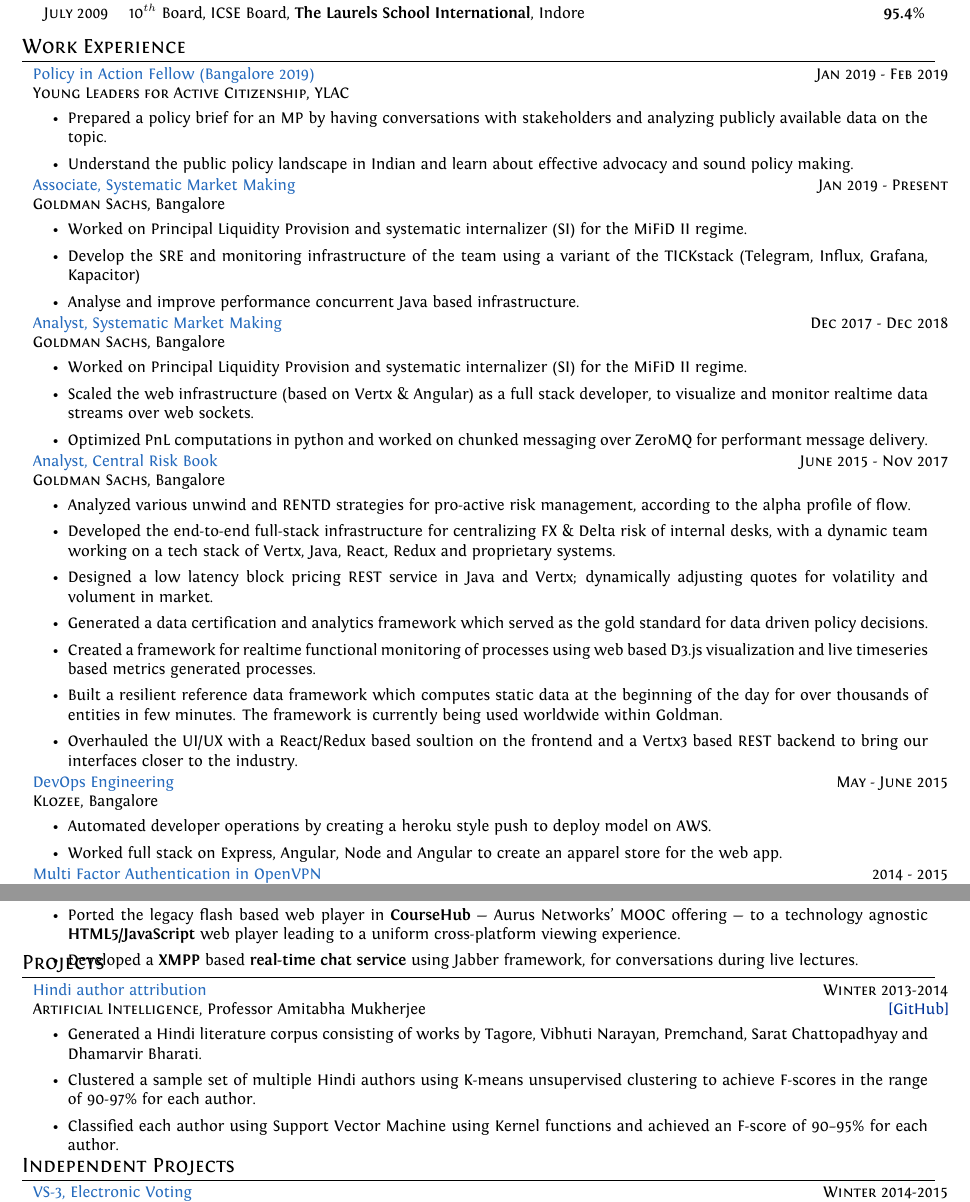
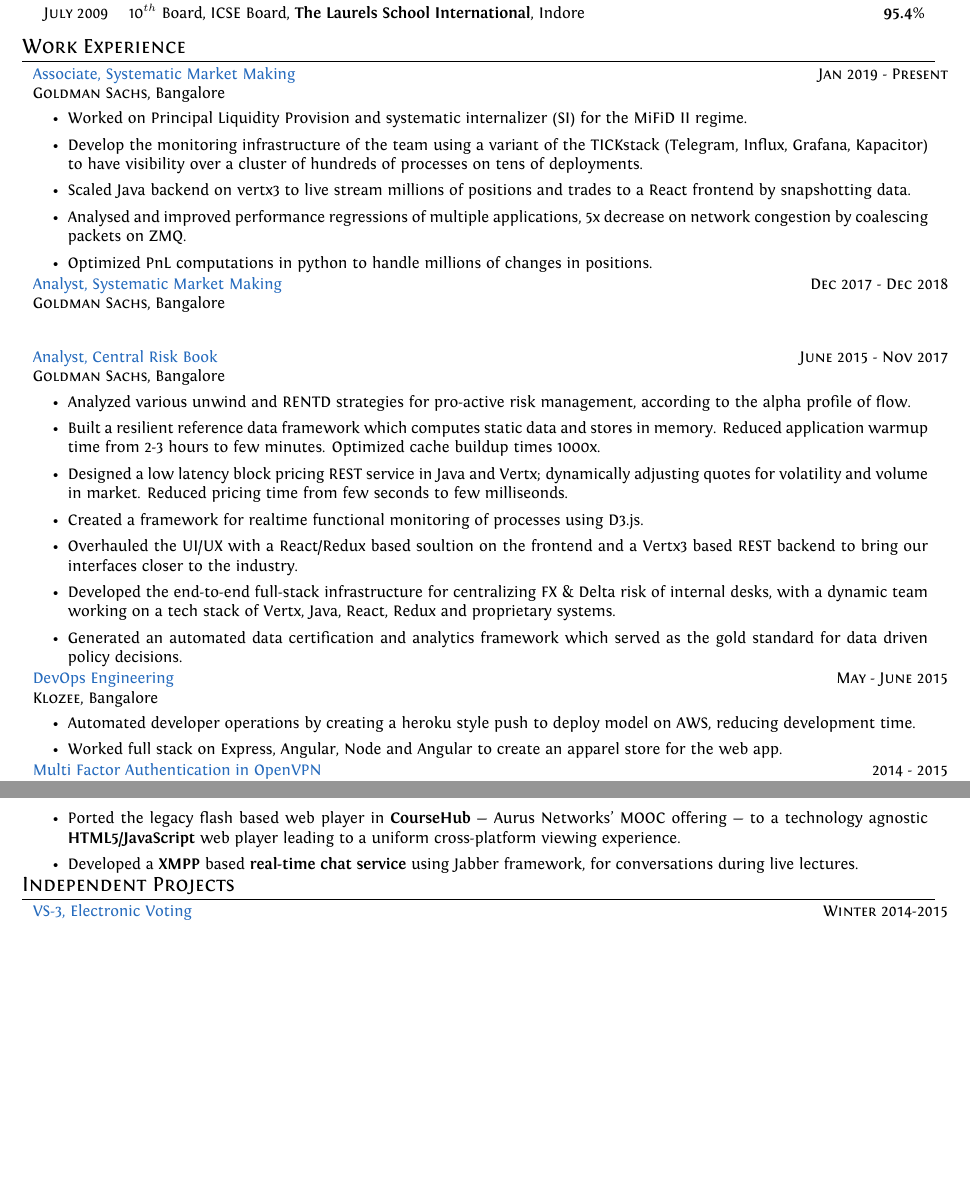
Before and after one commit to srijanshetty/cv, a LaTeX CV (cv.tex): two parts of pages 1 and 2 of 2, joined at a grey line, cut so that both start at the same text, the shorter picture padded with empty space. Compiled offline with XeLaTeX; an older LaTeX class or package is replaced by its successor.

Commit message:
Quarterly update - April '19

```diff
--- a/cv.tex
+++ b/cv.tex
@@ -207,18 +207,6 @@
 \section{Work Experience}
 
 \cproject
-      {Jan 2019 - Feb 2019}
-      {Policy in Action Fellow (Bangalore 2019)}
-      {\textsc{Young Leaders for Active Citizenship}, YLAC}
-      {}
-      {%
-        \begin{itemize}[leftmargin=\bulletspace{}]
-            \item Prepared a policy brief for an MP by having conversations with stakeholders and analyzing publicly available data on the topic.
-            \item Understand the public policy landscape in Indian and learn about effective advocacy and sound policy making.
-        \end{itemize}
-      }
-
-\cproject
       {Jan 2019 - Present}
       {Associate, Systematic Market Making}
       {\textsc{Goldman Sachs}, Bangalore}
@@ -226,8 +214,14 @@
       {%
         \begin{itemize}[leftmargin=\bulletspace{}]
           \item Worked on Principal Liquidity Provision and systematic internalizer (SI) for the MiFiD II regime.
-          \item Develop the SRE and monitoring infrastructure of the team using a variant of the TICKstack (Telegram, Influx, Grafana, Kapacitor)
-          \item Analyse and improve performance concurrent Java based infrastructure.
+          \item Develop the monitoring infrastructure of the team using a variant of the TICKstack
+              (Telegram, Influx, Grafana, Kapacitor) to have visibility over a cluster of hundreds of
+              processes on tens of deployments.
+          \item Scaled Java backend on vertx3 to live stream millions of positions
+              and trades to a React frontend by snapshotting data.
+          \item Analysed and improved performance regressions of multiple applications,
+              5x decrease on network congestion by coalescing packets on ZMQ.
+          \item Optimized PnL computations in python to handle millions of changes in positions.
         \end{itemize}
       }
 
@@ -237,13 +231,6 @@
       {\textsc{Goldman Sachs}, Bangalore}
       {}
       {%
-        \begin{itemize}[leftmargin=\bulletspace{}]
-          \item Worked on Principal Liquidity Provision and systematic internalizer (SI) for the MiFiD II regime.
-          \item Scaled the web infrastructure (based on Vertx \& Angular) as a full stack developer, to visualize
-                and monitor realtime data streams over web sockets.
-          \item Optimized PnL computations in python and worked on chunked messaging over ZeroMQ for performant
-                message delivery.
-        \end{itemize}
       }
 
 \cproject
@@ -254,21 +241,20 @@
       {%
         \begin{itemize}[leftmargin=\bulletspace{}]
           \item Analyzed various unwind and RENTD strategies for pro-active risk management, according
-                to the alpha profile of flow.
+            to the alpha profile of flow.
+          \item Built a resilient reference data framework which computes static data and stores in memory.
+            Reduced application warmup time from 2-3 hours to few minutes. Optimized cache buildup times 1000x.
+          \item Designed a low latency block pricing REST service in Java and Vertx; dynamically adjusting
+            quotes for volatility and volume in market.
+            Reduced pricing time from few seconds to few milliseonds.
+          \item Created a framework for realtime functional monitoring of processes using D3.js.
+          \item Overhauled the UI/UX with a React/Redux based soultion on the frontend and a Vertx3 based REST
+            backend to bring our interfaces closer to the industry.
           \item Developed the end-to-end full-stack infrastructure for centralizing FX \& Delta risk of
-                internal desks, with a dynamic team working on a tech stack of Vertx, Java, React, Redux
-                and proprietary systems.
-          \item Designed a low latency block pricing REST service in Java and Vertx; dynamically adjusting
-                quotes for volatility and volument in market.
-          \item Generated a data certification and analytics framework which served as the gold standard for
-                data driven policy decisions.
-          \item Created a framework for realtime functional monitoring of processes using web based
-                D3.js visualization and live timeseries based metrics generated processes.
-          \item Built a resilient reference data framework which computes static data at the beginning of
-                the day for over thousands of entities in few minutes. The framework is currently being used
-                worldwide within Goldman.
-          \item Overhauled the UI/UX with a React/Redux based soultion on the frontend and a Vertx3 based REST
-                backend to bring our interfaces closer to the industry.
+            internal desks, with a dynamic team working on a tech stack of Vertx, Java, React, Redux
+            and proprietary systems.
+          \item Generated an automated data certification and analytics framework
+              which served as the gold standard for data driven policy decisions.
         \end{itemize}
       }
 
@@ -279,7 +265,8 @@
       {}
       {%
         \begin{itemize}[leftmargin=\bulletspace{}]
-          \item Automated developer operations by creating a heroku style push to deploy model on AWS.
+          \item Automated developer operations by creating a heroku style push to deploy model on AWS,
+              reducing development time.
           \item Worked full stack on Express, Angular, Node and Angular to create an apparel store for the web app.
         \end{itemize}
       }
@@ -353,10 +340,10 @@
 %----------------------------------------------------------------------------------------
 %  PROJECTS
 %----------------------------------------------------------------------------------------
-\vspace{-0.35cm}
+% \vspace{-0.35cm}
 % \let\thefootnote\relax\footnote{Monsoon semester: July to November}
 % \let\thefootnote\relax\footnote{Winter Semester: January to April}
-\section{Projects}
+% \section{Projects}
 
 % \cproject
 %     {Winter 2014-2015}
@@ -372,28 +359,28 @@
 %         \end{itemize}
 %     }
 
-\cproject
-    {Winter 2013-2014}
-    {Hindi author attribution}
-    {\textsc{\raggedright Artificial Intelligence}, Professor Amitabha Mukherjee}
-    {\href{https://github.com/srijanshetty/author-attribution} {[GitHub]}}
-    {%
-        \begin{itemize}[leftmargin=\bulletspace{}]
-            \item Generated a Hindi literature corpus consisting of works by Tagore,
-                Vibhuti Narayan, Premchand, Sarat Chattopadhyay and Dhamarvir Bharati.
-            \item Clustered a sample set of multiple Hindi authors using K-means unsupervised clustering to achieve
-                F-scores in the range of 90-97\% for each author.
-            \item Classified each author using Support Vector Machine using Kernel functions
-                and achieved an F-score of 90--95\% for each author.
-            % \item Classified each author using Support Vector Machine using Radial Basis Kernel function
-            %     and achieved an F-score of 90--95\% for each author.
-            % \item Performed Multiple Discriminant Analysis on the data for a quantitative comparison with word
-            %     collocations; there was no appreciable difference in the results with the F-scores increasing only
-            %     marginally.
-            % \item Presented a poster on Opinion Word Expansion and Target Extraction through Double Propogation, Guang Qin,
-            %     Bing Liu, Jiajun Bu, Chun Chen that was nominated as the best poster by all students.
-        \end{itemize}
-    }
+% \cproject
+%     {Winter 2013-2014}
+%     {Hindi author attribution}
+%     {\textsc{\raggedright Artificial Intelligence}, Professor Amitabha Mukherjee}
+%     {\href{https://github.com/srijanshetty/author-attribution} {[GitHub]}}
+%     {%
+%         \begin{itemize}[leftmargin=\bulletspace{}]
+%             \item Generated a Hindi literature corpus consisting of works by Tagore,
+%                 Vibhuti Narayan, Premchand, Sarat Chattopadhyay and Dhamarvir Bharati.
+%             \item Clustered a sample set of multiple Hindi authors using K-means unsupervised clustering to achieve
+%                 F-scores in the range of 90-97\% for each author.
+%             \item Classified each author using Support Vector Machine using Kernel functions
+%                 and achieved an F-score of 90--95\% for each author.
+%             % \item Classified each author using Support Vector Machine using Radial Basis Kernel function
+%             %     and achieved an F-score of 90--95\% for each author.
+%             % \item Performed Multiple Discriminant Analysis on the data for a quantitative comparison with word
+%             %     collocations; there was no appreciable difference in the results with the F-scores increasing only
+%             %     marginally.
+%             % \item Presented a poster on Opinion Word Expansion and Target Extraction through Double Propogation, Guang Qin,
+%             %     Bing Liu, Jiajun Bu, Chun Chen that was nominated as the best poster by all students.
+%         \end{itemize}
+%     }
 
 %----------------------------------------------------------------------------------------
 %  INDEPENDENT PROJECTS
```
